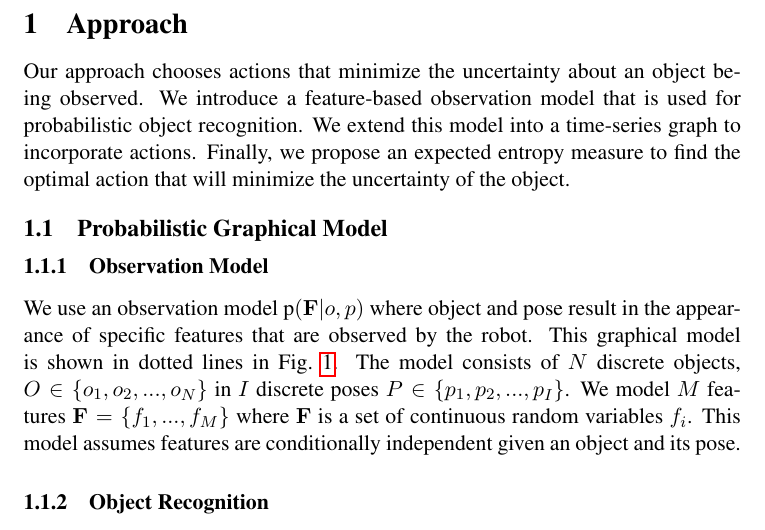
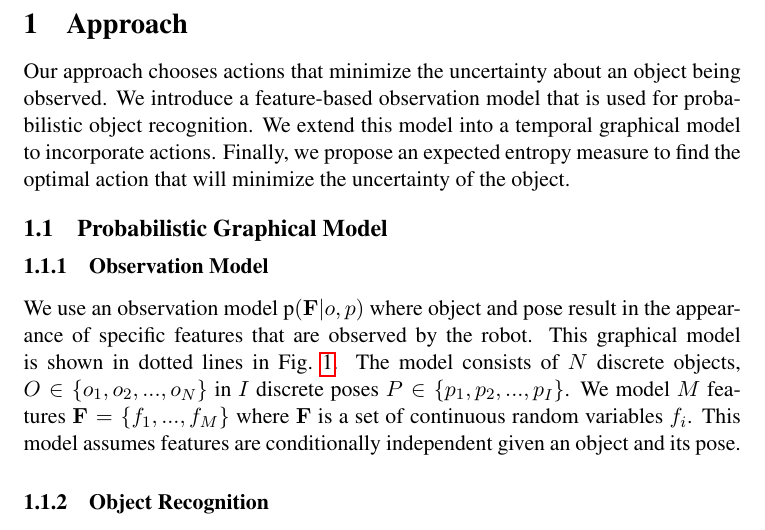
Before and after one commit to ccorcos/towards-interactive-object-recognition, a LaTeX document (tex/rss2014workshop/tmp.tex, which reads tex/rss2014workshop/sections/approach.tex): part of page 1 of 3, cut so that both start at the same text. Compiled offline with pdfLaTeX.

Commit message:
Fei's final corrections

```diff
--- a/tex/rss2014workshop/sections/approach.tex
+++ b/tex/rss2014workshop/sections/approach.tex
@@ -10,7 +10,7 @@
     % implementation
         % object recognition, features n stuff
         % action selection, sampling n stuff
-Our approach chooses actions that minimize the uncertainty about an object being observed. We introduce a feature-based observation model that is used for probabilistic object recognition. We extend this model into a time-series graph to incorporate actions. Finally, we propose an expected entropy measure to find the optimal action that will minimize the uncertainty of the object.
+Our approach chooses actions that minimize the uncertainty about an object being observed. We introduce a feature-based observation model that is used for probabilistic object recognition. We extend this model into a temporal graphical model to incorporate actions. Finally, we propose an expected entropy measure to find the optimal action that will minimize the uncertainty of the object.
 \vspace{-1ex}
     \subsection{Probabilistic Graphical Model}
     \vspace{-0.5ex}
```
Also changed, not shown: tex/rss2014workshop/sections/approach.tex (2 more changed lines).
